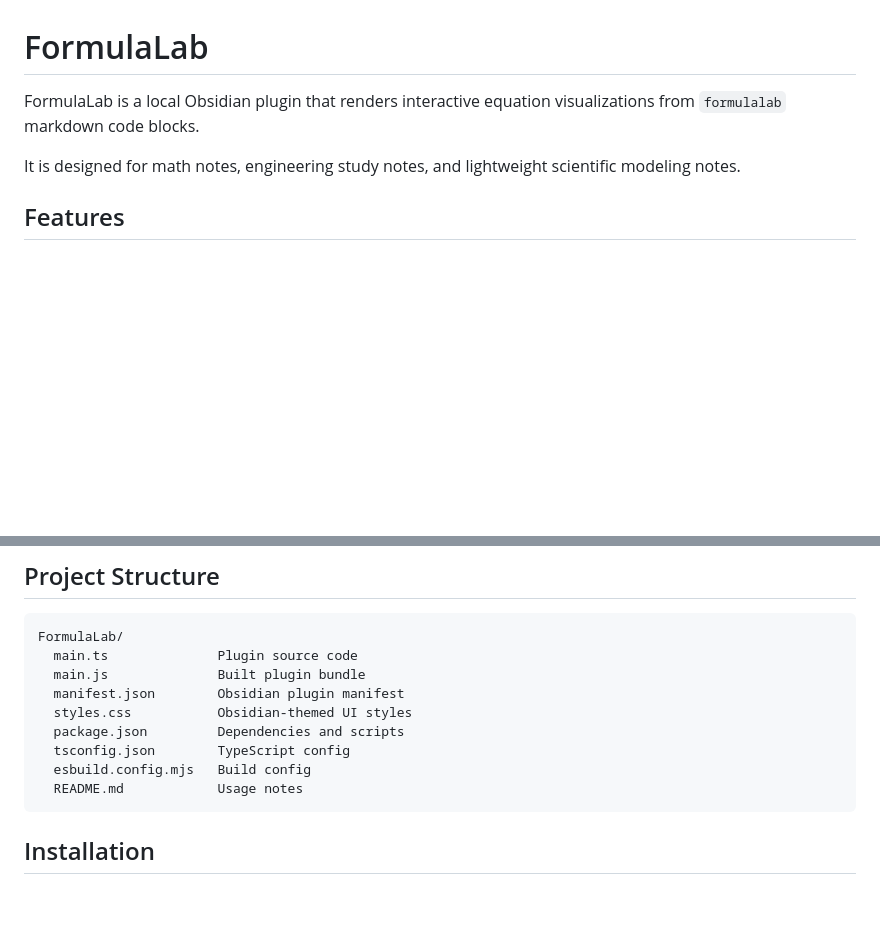
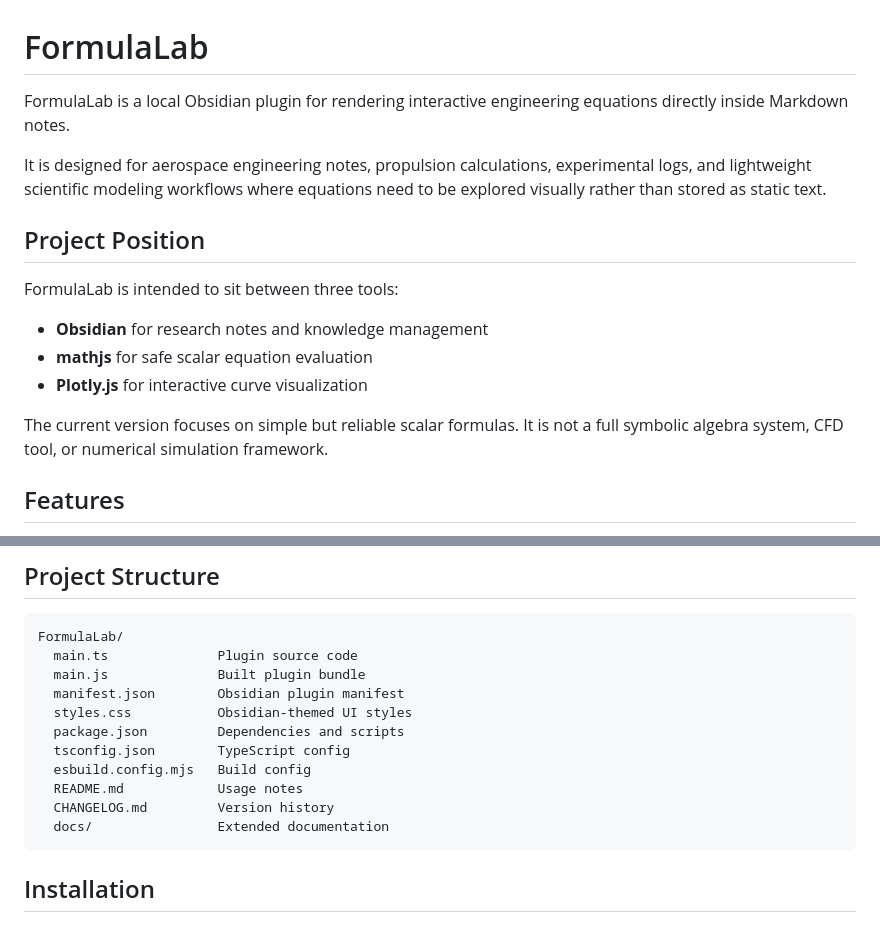
Before and after one commit to MrQ139/FormulaLab, a Markdown page: README.md, 2 parts joined by grey strips. GitHub-like rendering; blank space fills up the shorter version.

````diff
--- a/README.md
+++ b/README.md
@@ -1,8 +1,18 @@
 # FormulaLab
 
-FormulaLab is a local Obsidian plugin that renders interactive equation visualizations from `formulalab` markdown code blocks.
+FormulaLab is a local Obsidian plugin for rendering interactive engineering equations directly inside Markdown notes.
 
-It is designed for math notes, engineering study notes, and lightweight scientific modeling notes.
+It is designed for aerospace engineering notes, propulsion calculations, experimental logs, and lightweight scientific modeling workflows where equations need to be explored visually rather than stored as static text.
+
+## Project Position
+
+FormulaLab is intended to sit between three tools:
+
+- **Obsidian** for research notes and knowledge management
+- **mathjs** for safe scalar equation evaluation
+- **Plotly.js** for interactive curve visualization
+
+The current version focuses on simple but reliable scalar formulas. It is not a full symbolic algebra system, CFD tool, or numerical simulation framework.
 
 ## Features
 
@@ -29,6 +39,8 @@ FormulaLab/
   tsconfig.json        TypeScript config
   esbuild.config.mjs   Build config
   README.md            Usage notes
+  CHANGELOG.md         Version history
+  docs/                Extended documentation
 ```
 
 ## Installation
````
Also changed, not shown: other parts of README.md (+19 -34 lines).
